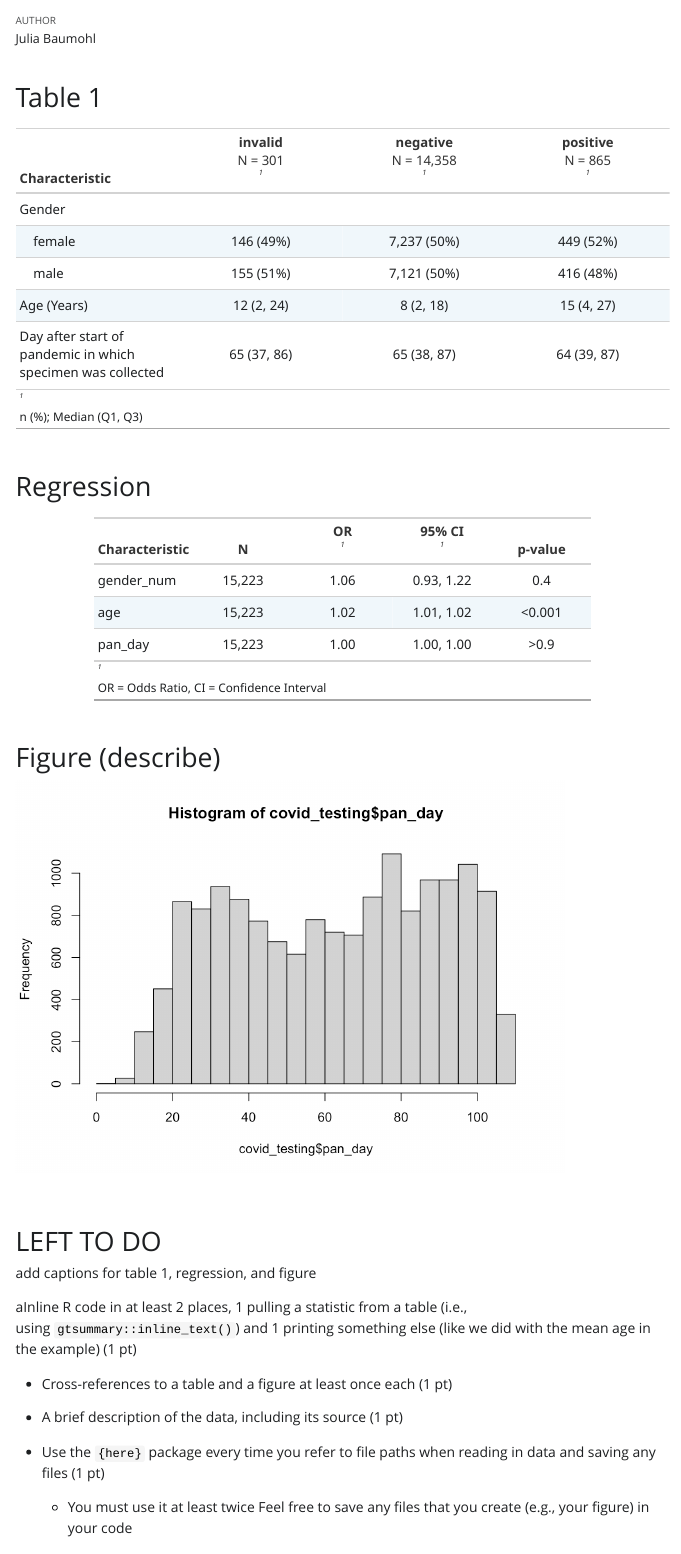
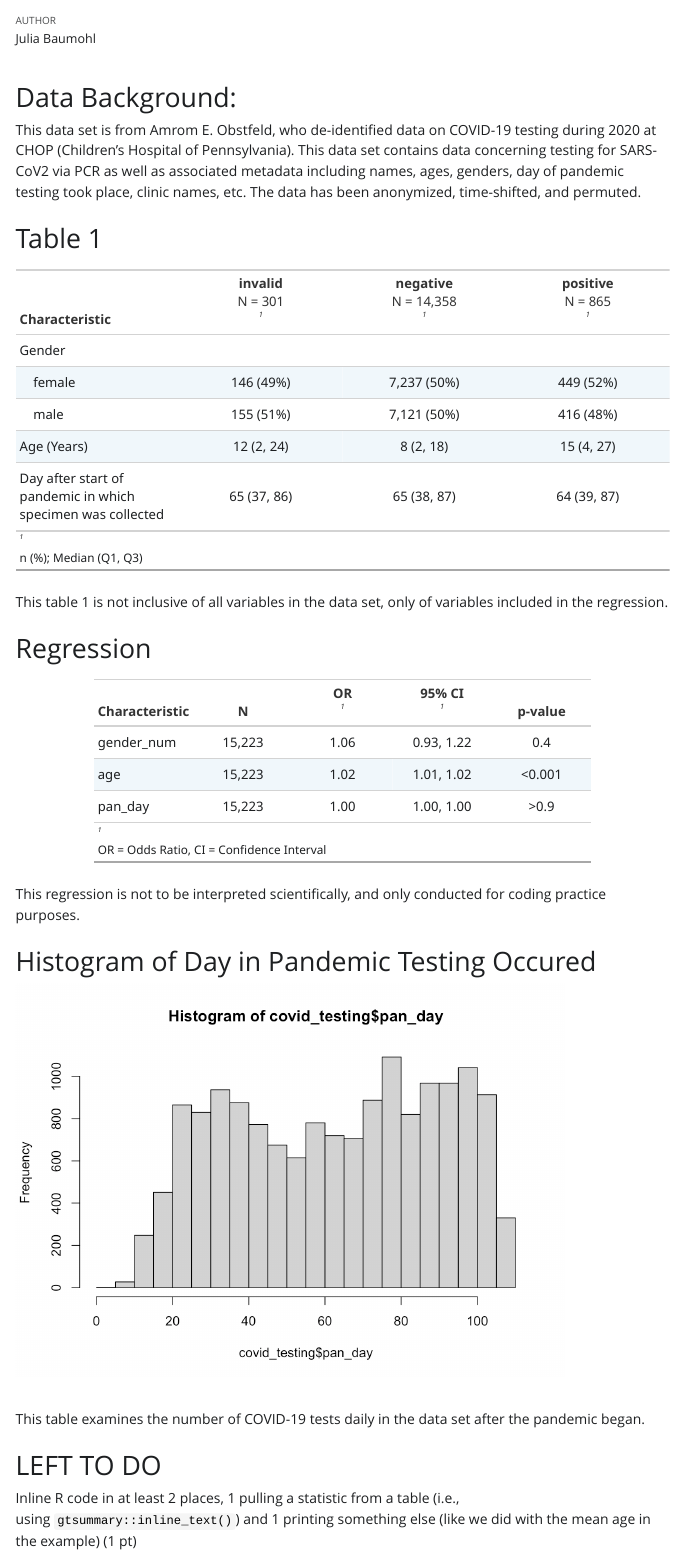
Before and after one commit to juliamorganb/EPI-590R-Final-Project, a Quarto document (FinalProjectRBootcamp.qmd): the page in a window 1100 px wide, from 60 px down. The pictures show the output file FinalProjectRBootcamp.html that the author committed with the source, opened offline; Quarto's library style sheets are replaced by a plain one without menus.

Commit message:
comments and background

````diff
--- a/FinalProjectRBootcamp.qmd
+++ b/FinalProjectRBootcamp.qmd
@@ -21,6 +21,10 @@ covid_testing$result_num <- ifelse(covid_testing$result == "negative",0,
 																	 ifelse(covid_testing$result == "positive", 1, NA))
 ```
 
+# Data Background:
+
+This data set is from Amrom E. Obstfeld, who de-identified data on COVID-19 testing during 2020 at CHOP (Children’s Hospital of Pennsylvania). This data set contains data concerning testing for SARS-CoV2 via PCR as well as associated metadata including names, ages, genders, day of pandemic testing took place, clinic names, etc. The data has been anonymized, time-shifted, and permuted.
+
 # Table 1
 
 ```{r}
@@ -35,6 +39,8 @@ label = list(
 ))
 ```
 
+This table 1 is not inclusive of all variables in the data set, only of variables included in the regression.
+
 # Regression
 
 ```{r}
@@ -47,11 +53,15 @@ tbl_uvregression(
 	exponentiate = TRUE)
 ```
 
-# Figure (describe)
+This regression is not to be interpreted scientifically, and only conducted for coding practice purposes.
+
+# Histogram of Day in Pandemic Testing Occured
 
 ```{r}
 hist(covid_testing$pan_day)
 ```
+
+This table examines the number of COVID-19 tests daily in the data set after the pandemic began.
 
 ```{r}
 #| output: false
@@ -66,13 +76,9 @@ max_minus_min(x = covid_testing$pan_day)
 
 # LEFT TO DO
 
-add captions for table 1, regression, and figure
-
-aInline R code in at least 2 places, 1 pulling a statistic from a table (i.e., using `gtsummary::inline_text()`) and 1 printing something else (like we did with the mean age in the example) (1 pt)
+Inline R code in at least 2 places, 1 pulling a statistic from a table (i.e., using `gtsummary::inline_text()`) and 1 printing something else (like we did with the mean age in the example) (1 pt)
 
 -   Cross-references to a table and a figure at least once each (1 pt)
-
--   A brief description of the data, including its source (1 pt)
 
 ```{=html}
 <!-- -->
````
Also changed, not shown: FinalProjectRBootcamp.html, FinalProjectRBootcamp.qmd (2 more changed lines).
